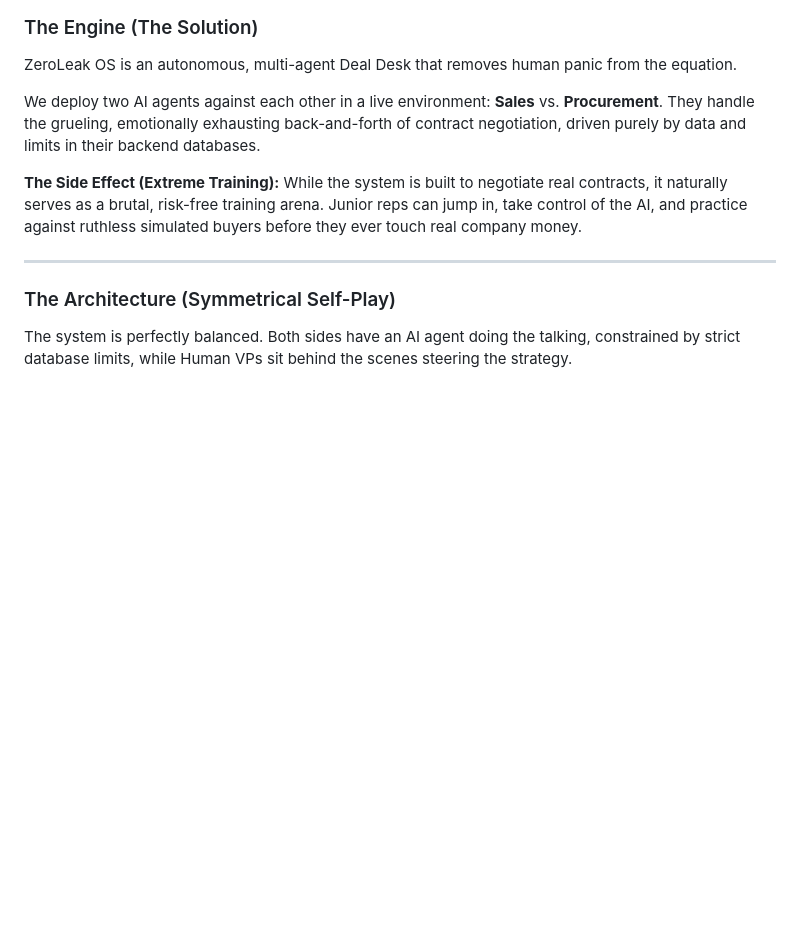
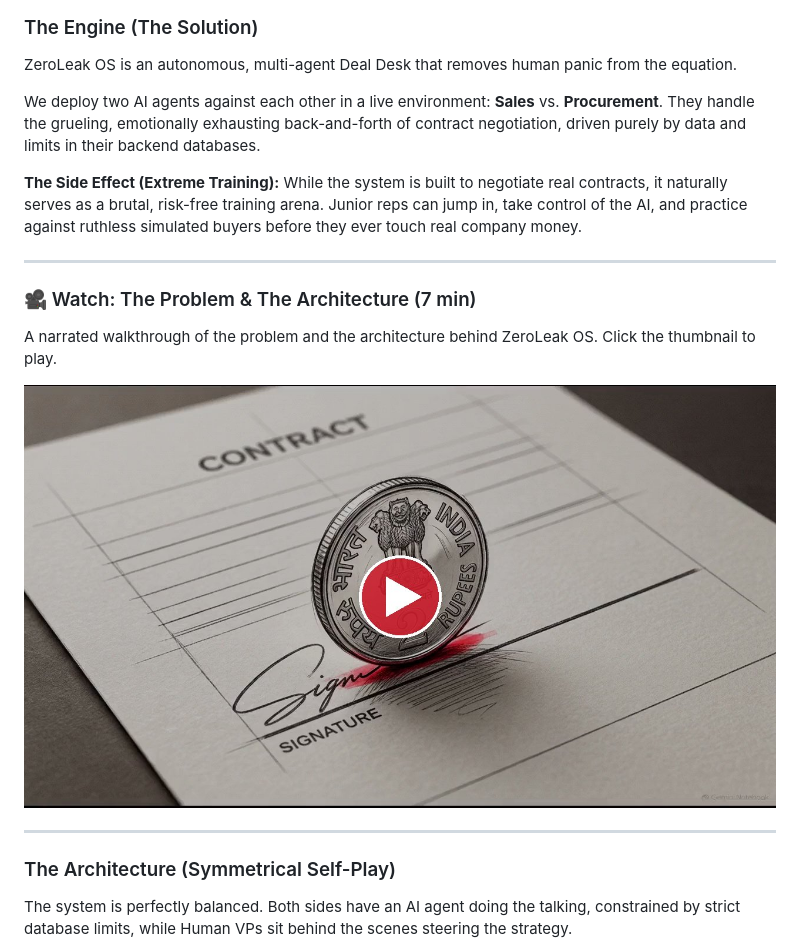
Before and after one commit to Sarath-peddireddy/Zero__Leak__OS, a Markdown page: README.md, the part around the change. Rendered like a GitHub page; pictures changed too: docs/video/zeroleak-architecture-thumb.jpg (added); blank space fills up the shorter version.

Commit message:
docs: add compressed architecture walkthrough video to README
Co-Authored-By: Claude Opus 5.5 <noreply@anthropic.com>

```diff
--- a/README.md
+++ b/README.md
@@ -14,6 +14,13 @@ ZeroLeak OS is an autonomous, multi-agent Deal Desk that removes human panic fro
 We deploy two AI agents against each other in a live environment: **Sales** vs. **Procurement**. They handle the grueling, emotionally exhausting back-and-forth of contract negotiation, driven purely by data and limits in their backend databases.
 
 **The Side Effect (Extreme Training):** While the system is built to negotiate real contracts, it naturally serves as a brutal, risk-free training arena. Junior reps can jump in, take control of the AI, and practice against ruthless simulated buyers before they ever touch real company money.
+
+---
+
+### 🎥 Watch: The Problem & The Architecture (7 min)
+A narrated walkthrough of the problem and the architecture behind ZeroLeak OS. Click the thumbnail to play.
+
+[![Watch the ZeroLeak OS architecture walkthrough](docs/video/zeroleak-architecture-thumb.jpg)](docs/video/zeroleak-architecture.mp4)
 
 ---
 
```
Also changed, not shown: 2 other files.
